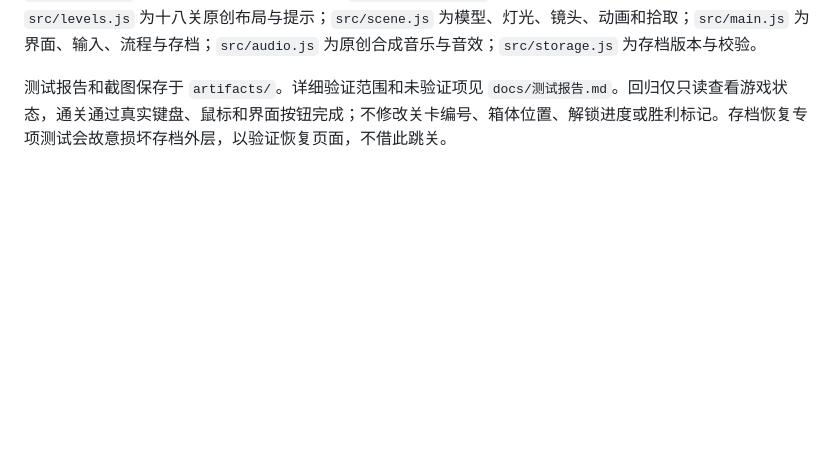
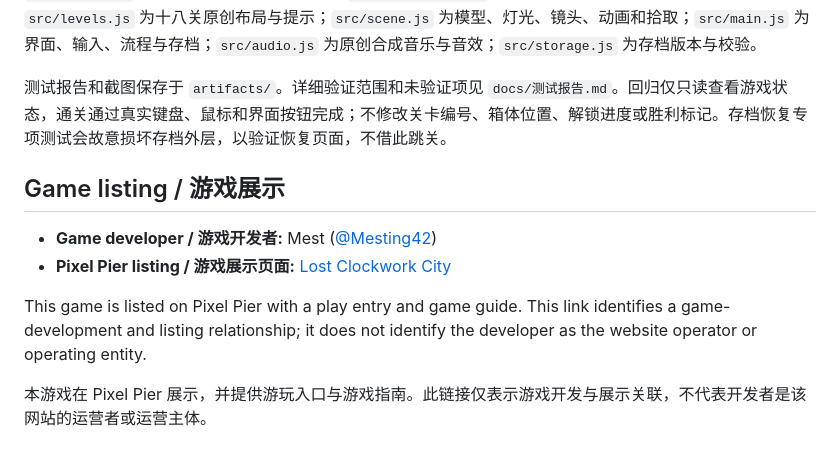
Before and after one commit to Mesting42/lost-clockwork-city, a Markdown page: README.md, the part around the change. Rendered like a GitHub page; blank space fills up the shorter version.

Commit message:
docs: link Pixel Pier game listing with developer attribution

```diff
--- a/README.md
+++ b/README.md
@@ -119,3 +119,14 @@ node tools/export-models.mjs      # 导出并重新解析本地模型
 `src/engine.js` 为不依赖渲染的确定性逻辑；`src/locomotion.js` 为交替步伐、脚底锚定和双节腿 IK；`src/levels.js` 为十八关原创布局与提示；`src/scene.js` 为模型、灯光、镜头、动画和拾取；`src/main.js` 为界面、输入、流程与存档；`src/audio.js` 为原创合成音乐与音效；`src/storage.js` 为存档版本与校验。
 
 测试报告和截图保存于 `artifacts/`。详细验证范围和未验证项见 `docs/测试报告.md`。回归仅只读查看游戏状态，通关通过真实键盘、鼠标和界面按钮完成；不修改关卡编号、箱体位置、解锁进度或胜利标记。存档恢复专项测试会故意损坏存档外层，以验证恢复页面，不借此跳关。
+
+<!-- pixel-pier-game-listing:start -->
+## Game listing / 游戏展示
+
+- **Game developer / 游戏开发者:** Mest ([@Mesting42](https://github.com/Mesting42))
+- **Pixel Pier listing / 游戏展示页面:** [Lost Clockwork City](https://riverglint.link/games/lost-clockwork-city/)
+
+This game is listed on Pixel Pier with a play entry and game guide. This link identifies a game-development and listing relationship; it does not identify the developer as the website operator or operating entity.
+
+本游戏在 Pixel Pier 展示，并提供游玩入口与游戏指南。此链接仅表示游戏开发与展示关联，不代表开发者是该网站的运营者或运营主体。
+<!-- pixel-pier-game-listing:end -->
```
